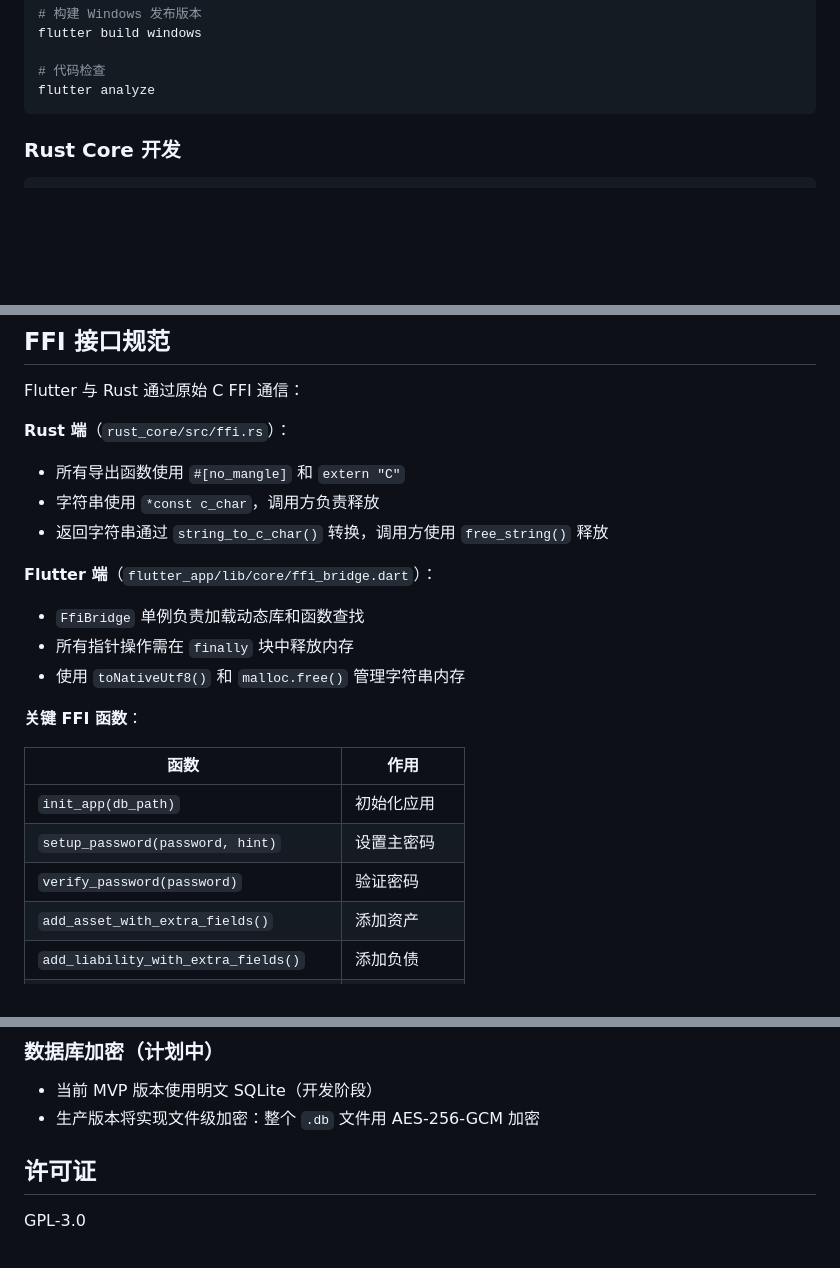
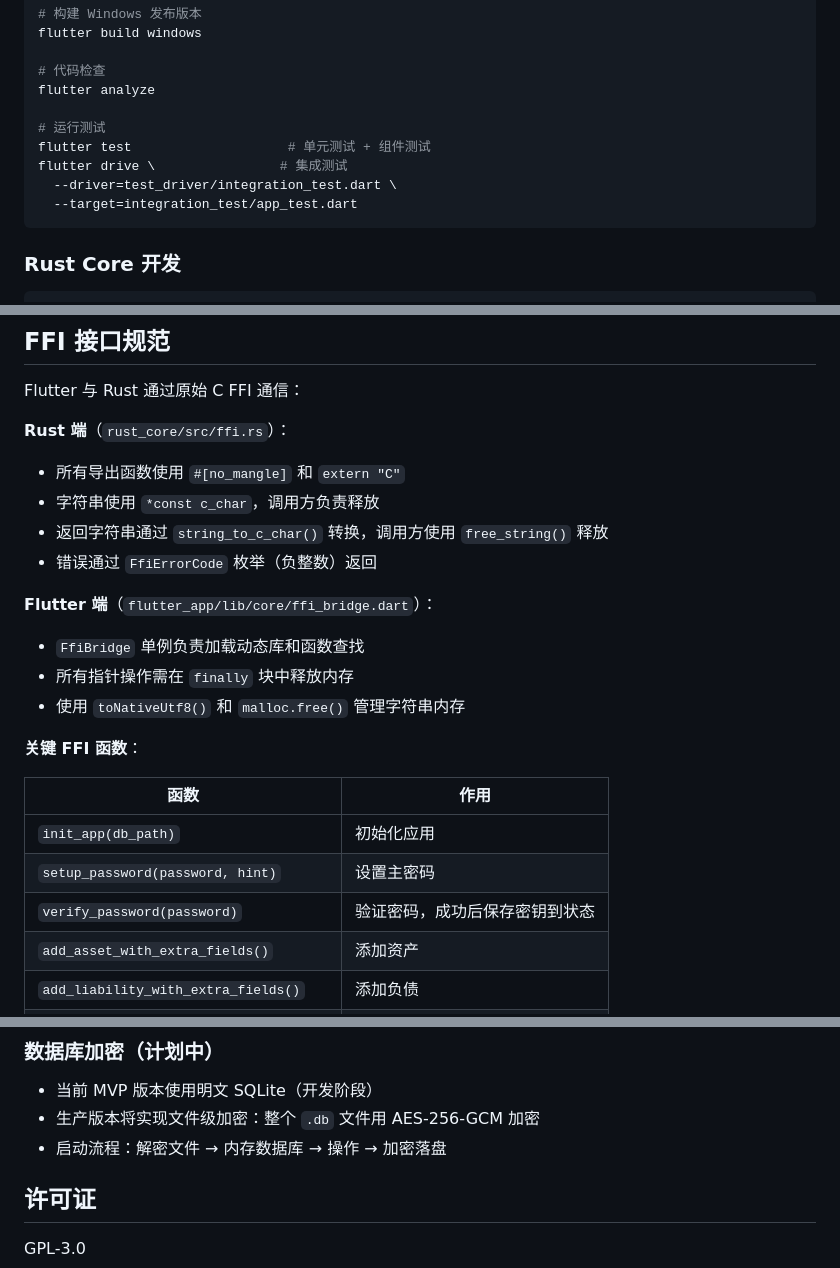
Before and after one commit to yibohub/localfamily-asset, a Markdown page: CLAUDE.md, 3 parts joined by grey strips. Rendered like a GitHub page; blank space fills up the shorter version.

Commit message:
fix: 恢复被误删的重要技术说明
恢复以下关键内容：

1. 测试命令
   - flutter test (单元测试)
   - flutter drive (集成测试)
   理由：测试命令对开发工作流很重要

2. FFI 错误处理机制
   - 错误通过 FfiErrorCode 枚举（负整数）返回
   理由：说明错误处理机制很重要

3. verify_password 详细描述
   - 成功后保存密钥到状态
   理由：说明验证后的状态管理

4. 加密数据库启动流程
   - 解密文件 → 内存数据库 → 操作 → 加密落盘
   理由：说明完整的加密流程设计意图

这些内容对理解项目架构和开发流程至关重要。

Co-Authored-By: Claude Sonnet 4.5 <noreply@anthropic.com>

````diff
--- a/CLAUDE.md
+++ b/CLAUDE.md
@@ -47,6 +47,12 @@ flutter build windows
 
 # 代码检查
 flutter analyze
+
+# 运行测试
+flutter test                    # 单元测试 + 组件测试
+flutter drive \                # 集成测试
+  --driver=test_driver/integration_test.dart \
+  --target=integration_test/app_test.dart
 ```
 
 ### Rust Core 开发
@@ -216,6 +222,7 @@ Flutter 与 Rust 通过原始 C FFI 通信：
 - 所有导出函数使用 `#[no_mangle]` 和 `extern "C"`
 - 字符串使用 `*const c_char`，调用方负责释放
 - 返回字符串通过 `string_to_c_char()` 转换，调用方使用 `free_string()` 释放
+- 错误通过 `FfiErrorCode` 枚举（负整数）返回
 
 **Flutter 端**（`flutter_app/lib/core/ffi_bridge.dart`）：
 - `FfiBridge` 单例负责加载动态库和函数查找
@@ -228,7 +235,7 @@ Flutter 与 Rust 通过原始 C FFI 通信：
 |------|------|
 | `init_app(db_path)` | 初始化应用 |
 | `setup_password(password, hint)` | 设置主密码 |
-| `verify_password(password)` | 验证密码 |
+| `verify_password(password)` | 验证密码，成功后保存密钥到状态 |
 | `add_asset_with_extra_fields()` | 添加资产 |
 | `add_liability_with_extra_fields()` | 添加负债 |
 | `update_asset_with_extra_fields()` | 更新资产 |
@@ -287,6 +294,7 @@ creditCard  →    credit_card  →   "credit_card"
 ### 数据库加密（计划中）
 - 当前 MVP 版本使用明文 SQLite（开发阶段）
 - 生产版本将实现文件级加密：整个 `.db` 文件用 AES-256-GCM 加密
+- 启动流程：解密文件 → 内存数据库 → 操作 → 加密落盘
 
 ## 许可证
 
````
